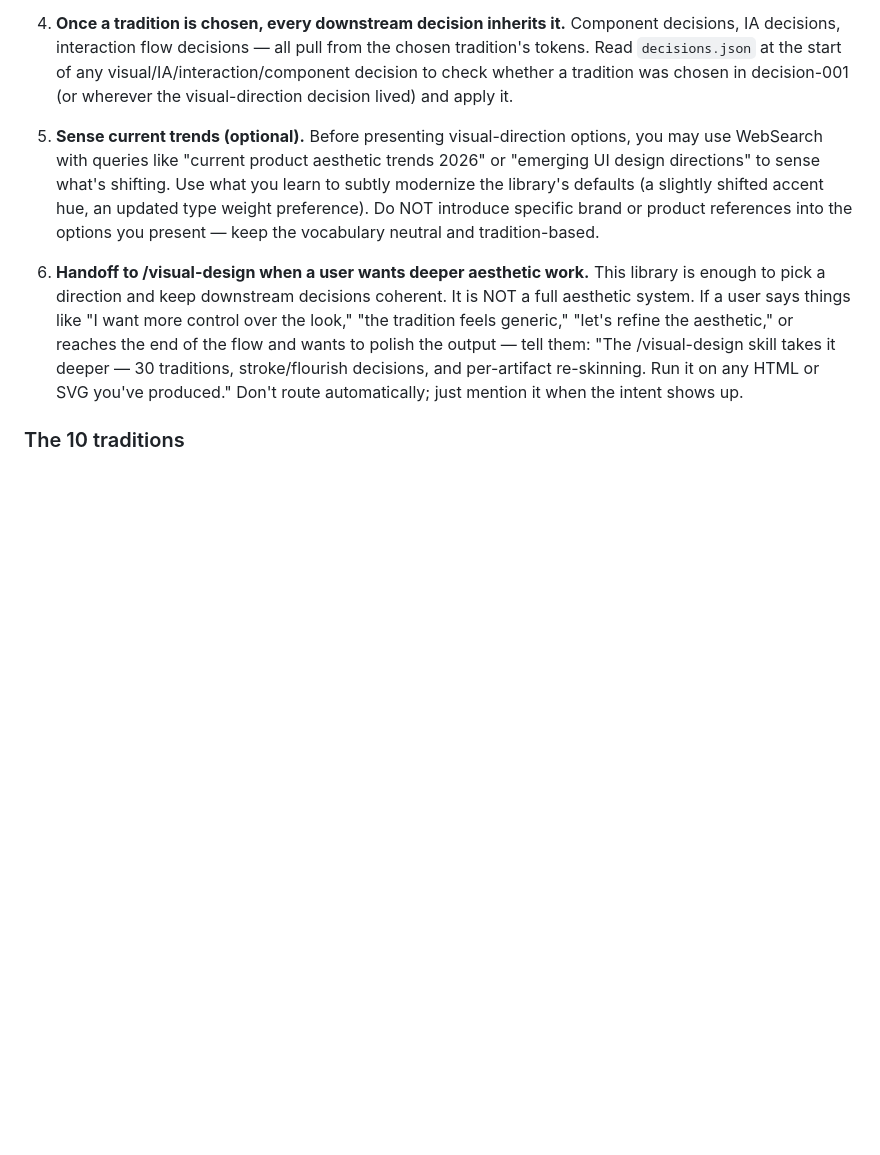
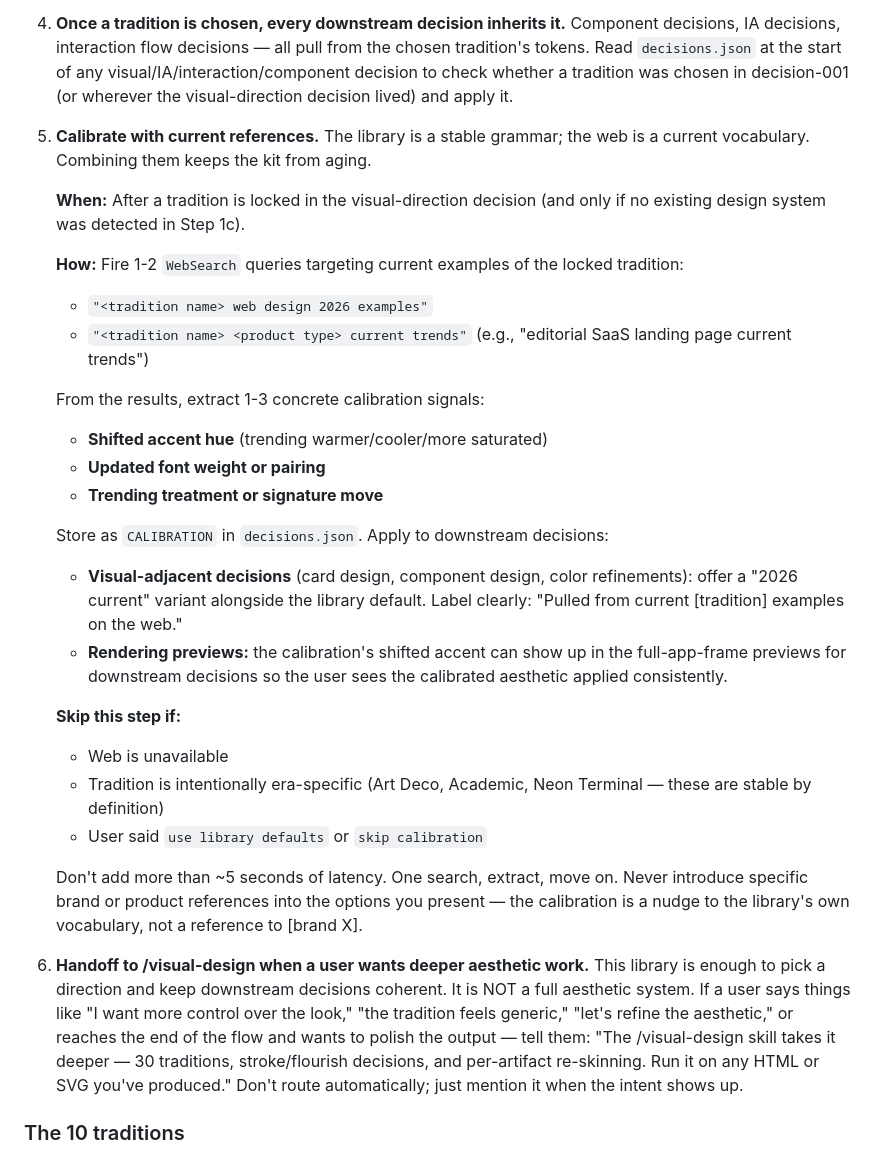
Before and after one commit to jnemargut/decision-kit, a Markdown page: thinking/product-design/SKILL.md, the part around the change. GitHub-like rendering; blank space fills up the shorter version.

```diff
--- a/thinking/product-design/SKILL.md
+++ b/thinking/product-design/SKILL.md
@@ -327,7 +327,29 @@ This library is the skill's aesthetic vocabulary. When the skill reaches a visua
 
 4. **Once a tradition is chosen, every downstream decision inherits it.** Component decisions, IA decisions, interaction flow decisions — all pull from the chosen tradition's tokens. Read `decisions.json` at the start of any visual/IA/interaction/component decision to check whether a tradition was chosen in decision-001 (or wherever the visual-direction decision lived) and apply it.
 
-5. **Sense current trends (optional).** Before presenting visual-direction options, you may use WebSearch with queries like "current product aesthetic trends 2026" or "emerging UI design directions" to sense what's shifting. Use what you learn to subtly modernize the library's defaults (a slightly shifted accent hue, an updated type weight preference). Do NOT introduce specific brand or product references into the options you present — keep the vocabulary neutral and tradition-based.
+5. **Calibrate with current references.** The library is a stable grammar; the web is a current vocabulary. Combining them keeps the kit from aging.
+
+   **When:** After a tradition is locked in the visual-direction decision (and only if no existing design system was detected in Step 1c).
+
+   **How:** Fire 1-2 `WebSearch` queries targeting current examples of the locked tradition:
+   - `"<tradition name> web design 2026 examples"`
+   - `"<tradition name> <product type> current trends"` (e.g., "editorial SaaS landing page current trends")
+
+   From the results, extract 1-3 concrete calibration signals:
+   - **Shifted accent hue** (trending warmer/cooler/more saturated)
+   - **Updated font weight or pairing**
+   - **Trending treatment or signature move**
+
+   Store as `CALIBRATION` in `decisions.json`. Apply to downstream decisions:
+   - **Visual-adjacent decisions** (card design, component design, color refinements): offer a "2026 current" variant alongside the library default. Label clearly: "Pulled from current [tradition] examples on the web."
+   - **Rendering previews:** the calibration's shifted accent can show up in the full-app-frame previews for downstream decisions so the user sees the calibrated aesthetic applied consistently.
+
+   **Skip this step if:**
+   - Web is unavailable
+   - Tradition is intentionally era-specific (Art Deco, Academic, Neon Terminal — these are stable by definition)
+   - User said `use library defaults` or `skip calibration`
+
+   Don't add more than ~5 seconds of latency. One search, extract, move on. Never introduce specific brand or product references into the options you present — the calibration is a nudge to the library's own vocabulary, not a reference to [brand X].
 
 6. **Handoff to /visual-design when a user wants deeper aesthetic work.** This library is enough to pick a direction and keep downstream decisions coherent. It is NOT a full aesthetic system. If a user says things like "I want more control over the look," "the tradition feels generic," "let's refine the aesthetic," or reaches the end of the flow and wants to polish the output — tell them: "The /visual-design skill takes it deeper — 30 traditions, stroke/flourish decisions, and per-artifact re-skinning. Run it on any HTML or SVG you've produced." Don't route automatically; just mention it when the intent shows up.
 
```
Also changed, not shown: thinking/visual-design/SKILL.md (+38 -13 lines).
